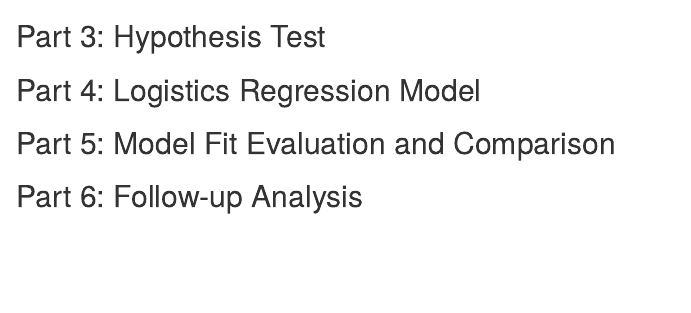
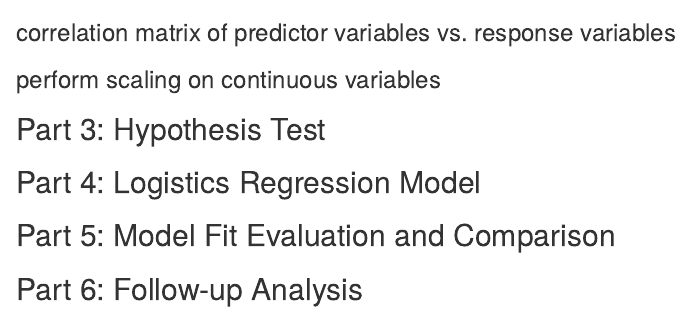
Before and after one commit to xinyi-wang02/715-project, an R Markdown document (project_715_HW.Rmd): the page in a window 1100 px wide, from 5930 px down. Rendered offline with R 4.5, knitr and Pandoc, with nearby package versions; some code elsewhere in the file could not run offline.

Commit message:
Update project_715_HW.Rmd

````diff
--- a/project_715_HW.Rmd
+++ b/project_715_HW.Rmd
@@ -177,6 +177,18 @@ print(bmi_diabetes)
 print(cholestrol_diabetes)
 ```
 
+### correlation matrix of predictor variables vs. response variables
+
+```{r correlation matrix}
+
+```
+
+### perform scaling on continuous variables
+
+```{r scale continuous variables}
+
+```
+
 
 ## Part 3: Hypothesis Test
 ###
````
